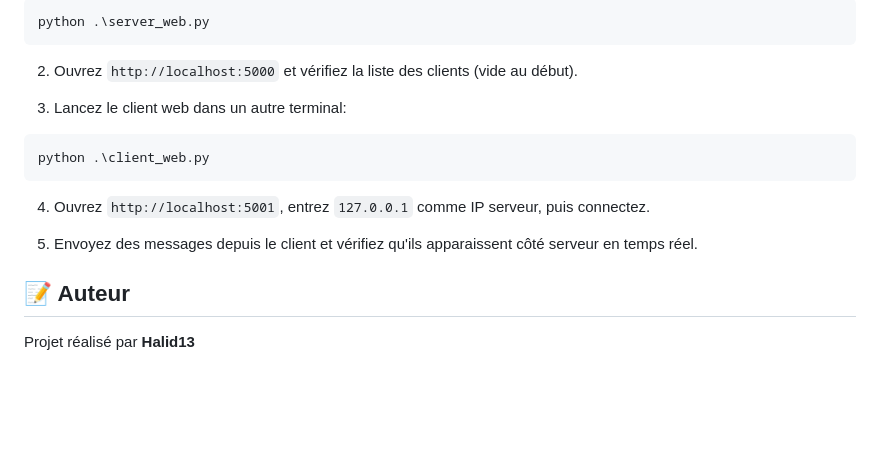
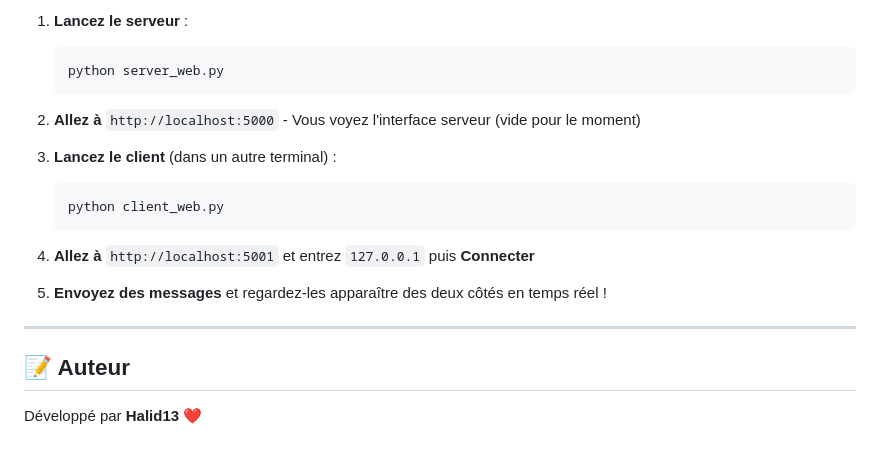
Before and after one commit to Halid13/LocalNetMessage, a Markdown page: README.md, the part around the change printed below. Rendered like a GitHub page; blank space fills up the shorter version.

````diff
--- a/README.md
+++ b/README.md
@@ -115,20 +181,22 @@ LocalNetMessage/
 
-```powershell
-python .\server_web.py
-```
+1. **Lancez le serveur** :
+   ```powershell
+   python server_web.py
+   ```
 
-2. Ouvrez `http://localhost:5000` et vérifiez la liste des clients (vide au début).
+2. **Allez à** `http://localhost:5000` - Vous voyez l'interface serveur (vide pour le moment)
 
-3. Lancez le client web dans un autre terminal:
+3. **Lancez le client** (dans un autre terminal) :
+   ```powershell
+   python client_web.py
+   ```
 
-```powershell
-python .\client_web.py
-```
+4. **Allez à** `http://localhost:5001` et entrez `127.0.0.1` puis **Connecter**
 
-4. Ouvrez `http://localhost:5001`, entrez `127.0.0.1` comme IP serveur, puis connectez.
+5. **Envoyez des messages** et regardez-les apparaître des deux côtés en temps réel !
 
-5. Envoyez des messages depuis le client et vérifiez qu'ils apparaissent côté serveur en temps réel.
+---
 
 ## 📝 Auteur
 
-Projet réalisé par **Halid13**
+Développé par **Halid13** ❤️
````
Also changed, not shown: other parts of README.md (+134 -68 lines).
